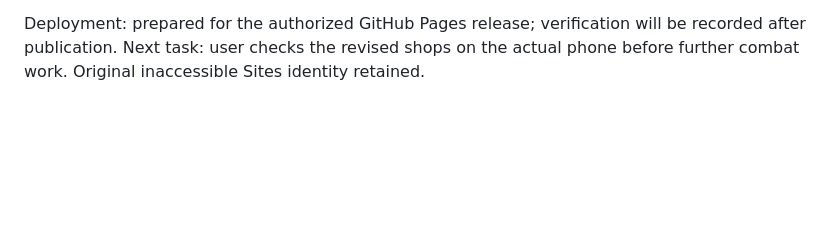
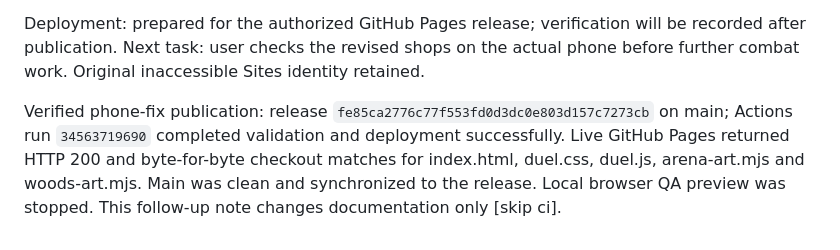
Before and after one commit to roibenyehuda2-arch/arena-heir, a Markdown page: PROJECT_STATUS.md, the part around the change. Rendered like a GitHub page; blank space fills up the shorter version.

Commit message:
Record verified mobile fix publication [skip ci]

```diff
--- a/PROJECT_STATUS.md
+++ b/PROJECT_STATUS.md
@@ -100,3 +100,5 @@ Replaced conflicting accumulated market media rules with one mobile layout. Ever
 Validation: full npm test, production syntax and whitespace checks pass. Actual Chrome browser screenshots reviewed at 390×660 (town, weapons and Dragonjaw preview), 320×568 (narrow shop), 430×740 (arcane and armor), and 1024×768 (desktop armor). Browser confirms all eight equipment cards and all five spell cards are 132px on phones; selecting Meteor preserves horizontal scroll (283px). No game errors observed; browser extension metadata errors are unrelated. Temporary QA iframe removed from dist before release. This is browser QA at phone dimensions, not a physical iPhone/Safari performance or touch test.
 
 Deployment: prepared for the authorized GitHub Pages release; verification will be recorded after publication. Next task: user checks the revised shops on the actual phone before further combat work. Original inaccessible Sites identity retained.
+
+Verified phone-fix publication: release `fe85ca2776c77f553fd0d3dc0e803d157c7273cb` on main; Actions run `34563719690` completed validation and deployment successfully. Live GitHub Pages returned HTTP 200 and byte-for-byte checkout matches for index.html, duel.css, duel.js, arena-art.mjs and woods-art.mjs. Main was clean and synchronized to the release. Local browser QA preview was stopped. This follow-up note changes documentation only [skip ci].
```
